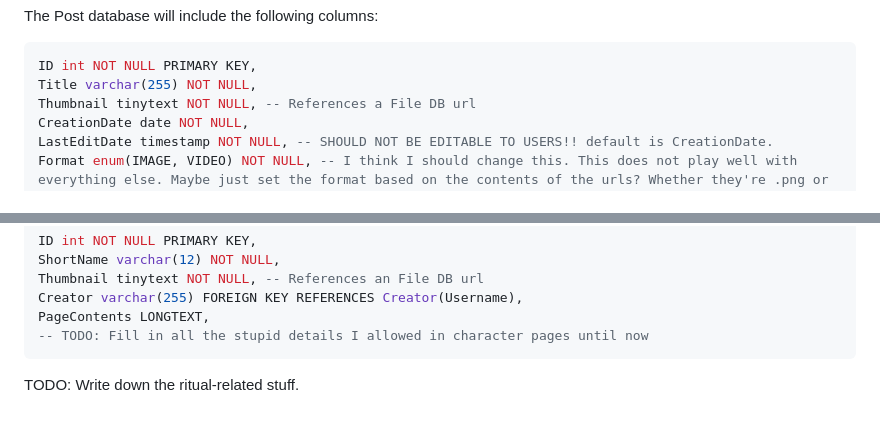
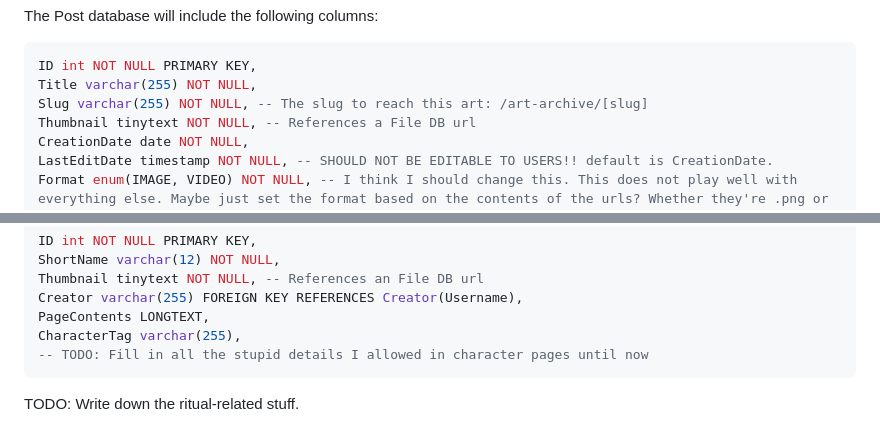
Before and after one commit to optimisticlucio/powerdown-wiki, a Markdown page: concept/servers.md, 2 parts joined by grey strips. GitHub-like rendering.

Commit message:
more stuff

````diff
--- a/concept/servers.md
+++ b/concept/servers.md
@@ -102,6 +102,7 @@ The Post database will include the following columns:
 ```sql
 ID int NOT NULL PRIMARY KEY,
 Title varchar(255) NOT NULL,
+Slug varchar(255) NOT NULL, -- The slug to reach this art: /art-archive/[slug]
 Thumbnail tinytext NOT NULL, -- References a File DB url
 CreationDate date NOT NULL,
 LastEditDate timestamp NOT NULL, -- SHOULD NOT BE EDITABLE TO USERS!! default is CreationDate.
@@ -156,6 +157,7 @@ ShortName varchar(12) NOT NULL,
 Thumbnail tinytext NOT NULL, -- References an File DB url
 Creator varchar(255) FOREIGN KEY REFERENCES Creator(Username),
 PageContents LONGTEXT,
+CharacterTag varchar(255),
 -- TODO: Fill in all the stupid details I allowed in character pages until now
 ```
 
````
